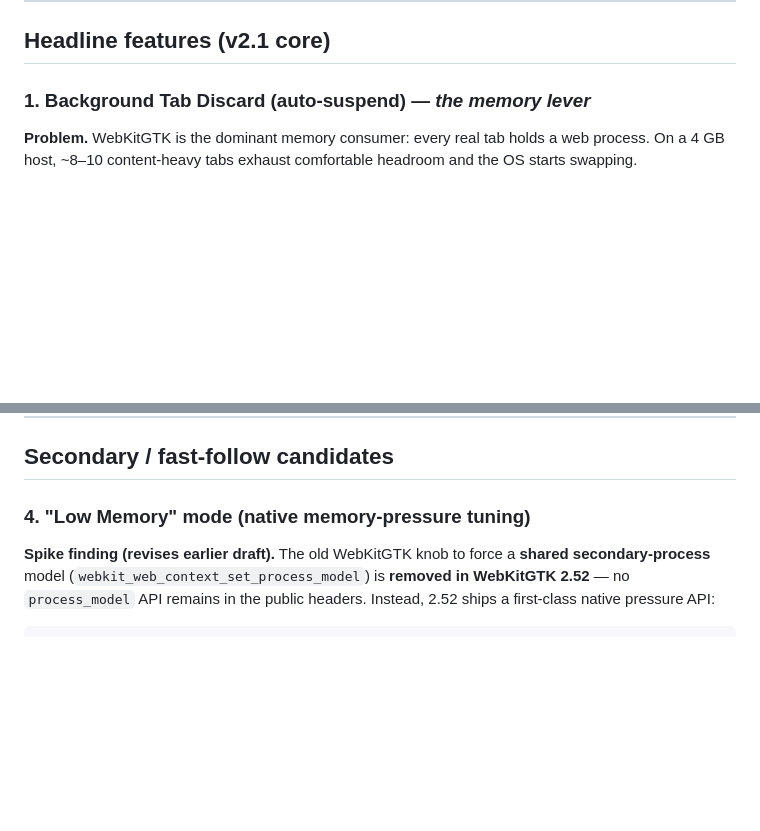
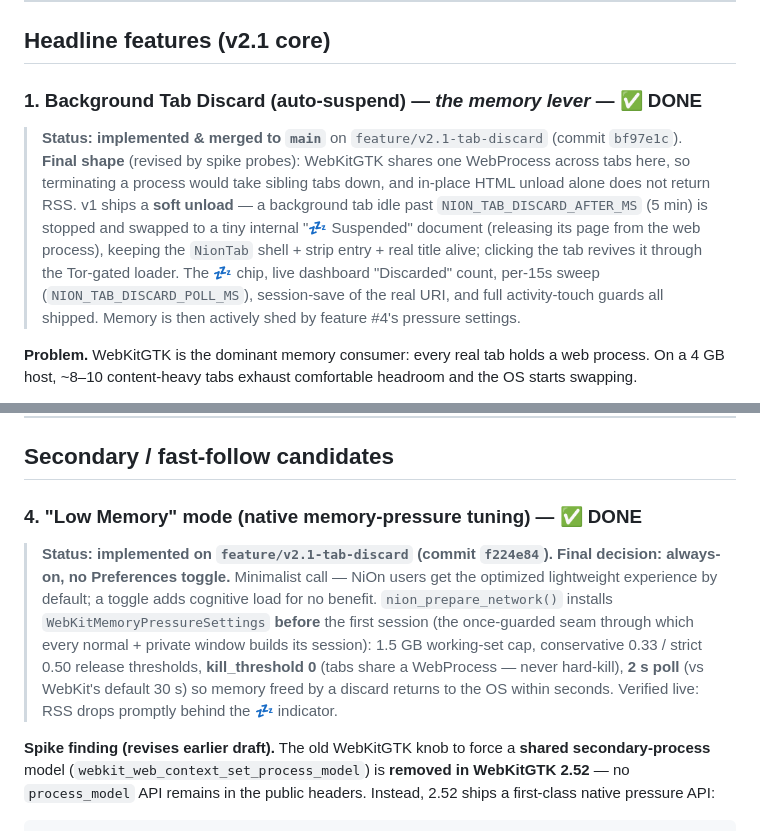
Before and after one commit to jeannesbryan/nion, a Markdown page: docs/roadmap-2.1.md, 2 parts joined by grey strips. Rendered like a GitHub page; blank space fills up the shorter version.

```diff
--- a/docs/roadmap-2.1.md
+++ b/docs/roadmap-2.1.md
@@ -22,7 +22,20 @@ Manifest baseline for this release cycle:
 
 ## Headline features (v2.1 core)
 
-### 1. Background Tab Discard (auto-suspend) — *the memory lever*
+### 1. Background Tab Discard (auto-suspend) — *the memory lever* — ✅ **DONE**
+
+> **Status: implemented & merged to `main`** on `feature/v2.1-tab-discard`
+> (commit `bf97e1c`). **Final shape** (revised by spike probes): WebKitGTK
+> shares one WebProcess across tabs here, so terminating a process would take
+> sibling tabs down, and in-place HTML unload alone does not return RSS.
+> v1 ships a **soft unload** — a background tab idle past
+> `NION_TAB_DISCARD_AFTER_MS` (5 min) is stopped and swapped to a tiny
+> internal "💤 Suspended" document (releasing its page from the web process),
+> keeping the `NionTab` shell + strip entry + real title alive; clicking the
+> tab revives it through the Tor-gated loader. The 💤 chip, live dashboard
+> "Discarded" count, per-15s sweep (`NION_TAB_DISCARD_POLL_MS`), session-save
+> of the real URI, and full activity-touch guards all shipped. Memory is then
+> actively shed by feature #4's pressure settings.
 
 **Problem.** WebKitGTK is the dominant memory consumer: every real tab holds a
 web process. On a 4 GB host, ~8–10 content-heavy tabs exhaust comfortable headroom
@@ -111,7 +124,18 @@ static HTML generator change, not a new subsystem. Zero new runtime state.
 
 ## Secondary / fast-follow candidates
 
-### 4. "Low Memory" mode (native memory-pressure tuning)
+### 4. "Low Memory" mode (native memory-pressure tuning) — ✅ **DONE**
+
+> **Status: implemented on `feature/v2.1-tab-discard` (commit `f224e84`).**
+> **Final decision: always-on, no Preferences toggle.** Minimalist call —
+> NiOn users get the optimized lightweight experience by default; a toggle
+> adds cognitive load for no benefit. `nion_prepare_network()` installs
+> `WebKitMemoryPressureSettings` **before** the first session (the once-guarded
+> seam through which every normal + private window builds its session):
+> 1.5 GB working-set cap, conservative 0.33 / strict 0.50 release thresholds,
+> **kill_threshold 0** (tabs share a WebProcess — never hard-kill), **2 s poll**
+> (vs WebKit's default 30 s) so memory freed by a discard returns to the OS
+> within seconds. Verified live: RSS drops promptly behind the 💤 indicator.
 
 **Spike finding (revises earlier draft).** The old WebKitGTK knob to force a
 **shared secondary-process** model (`webkit_web_context_set_process_model`) is
```
